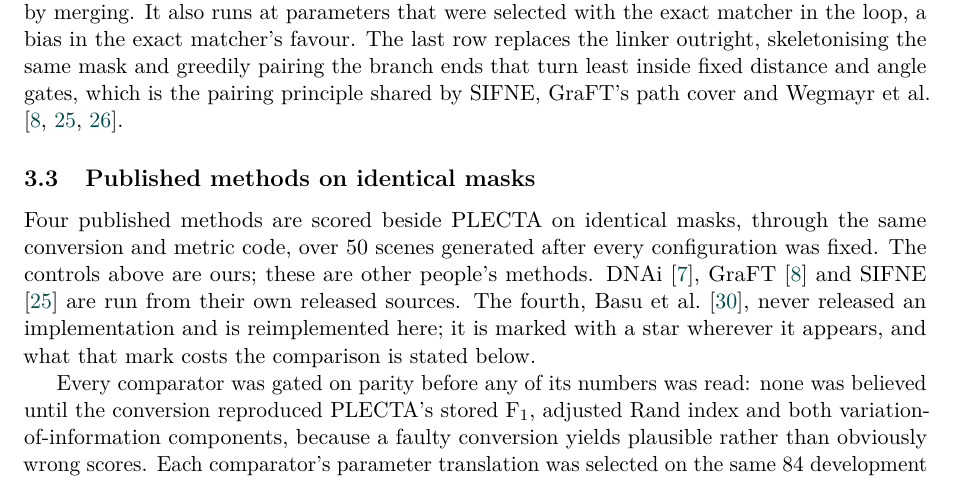
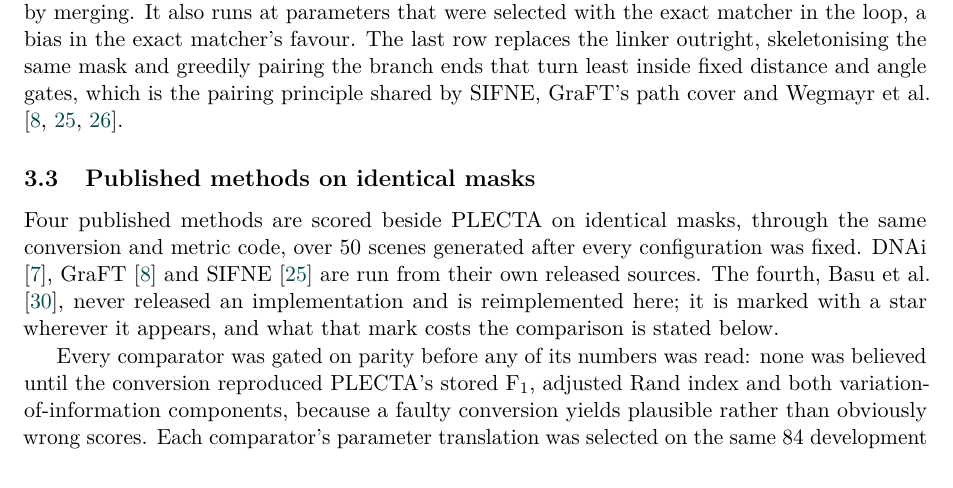
Before and after one commit to Jorallan/PLECTA-manuscript, a LaTeX paper (main.tex, which reads sections/03_results.tex): part of page 15 of 28, cut so that both start at the same text. Compiled offline with pdfLaTeX.

Commit message:
Drop the backward glance at the controls from 3.3
The section is titled Published methods on identical masks and follows one
called Development ablations; that the preceding controls were ours needs no
saying, and the sentence only made the reader look backwards before starting.

```diff
--- a/sections/03_results.tex
+++ b/sections/03_results.tex
@@ -126,9 +126,7 @@ al.\ \citep{zhang2017sifne,osterlund2026graft,wegmayr2020microplastic}.
 
 Four published methods are scored beside PLECTA on identical masks, through
 the same conversion and metric code, over \PlectaGreedySceneCount{} scenes
-generated after every configuration was fixed. The controls above are ours;
-these are other people's methods.
-DNAi \citep{playout2026dnai},
+generated after every configuration was fixed. DNAi \citep{playout2026dnai},
 GraFT \citep{osterlund2026graft} and SIFNE \citep{zhang2017sifne} are run from
 their own released sources. The fourth, \citet{basu2015extraction}, never
 released an implementation and is reimplemented here; it is marked with a star
```
Also changed, not shown: 1 other file.
